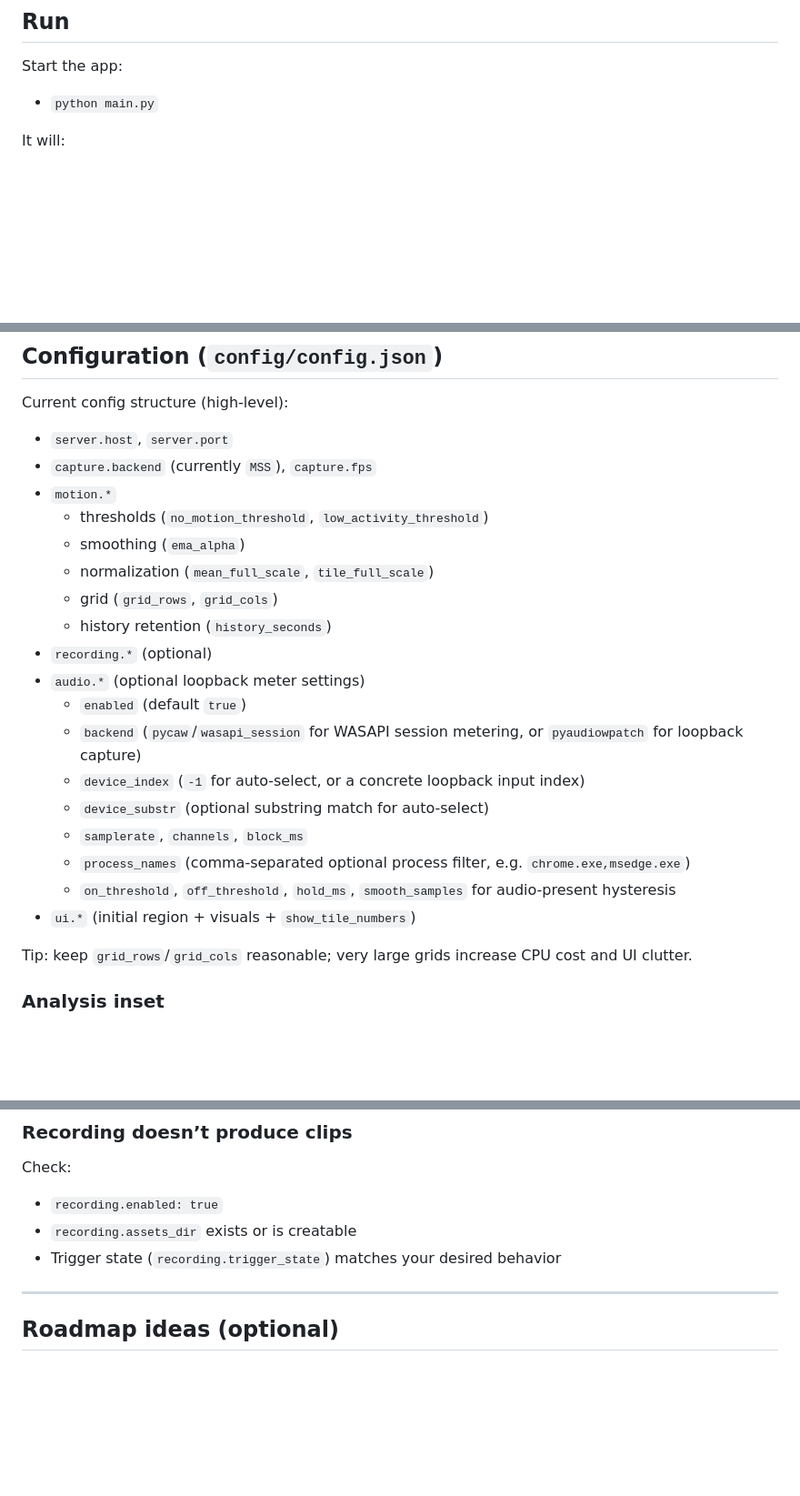
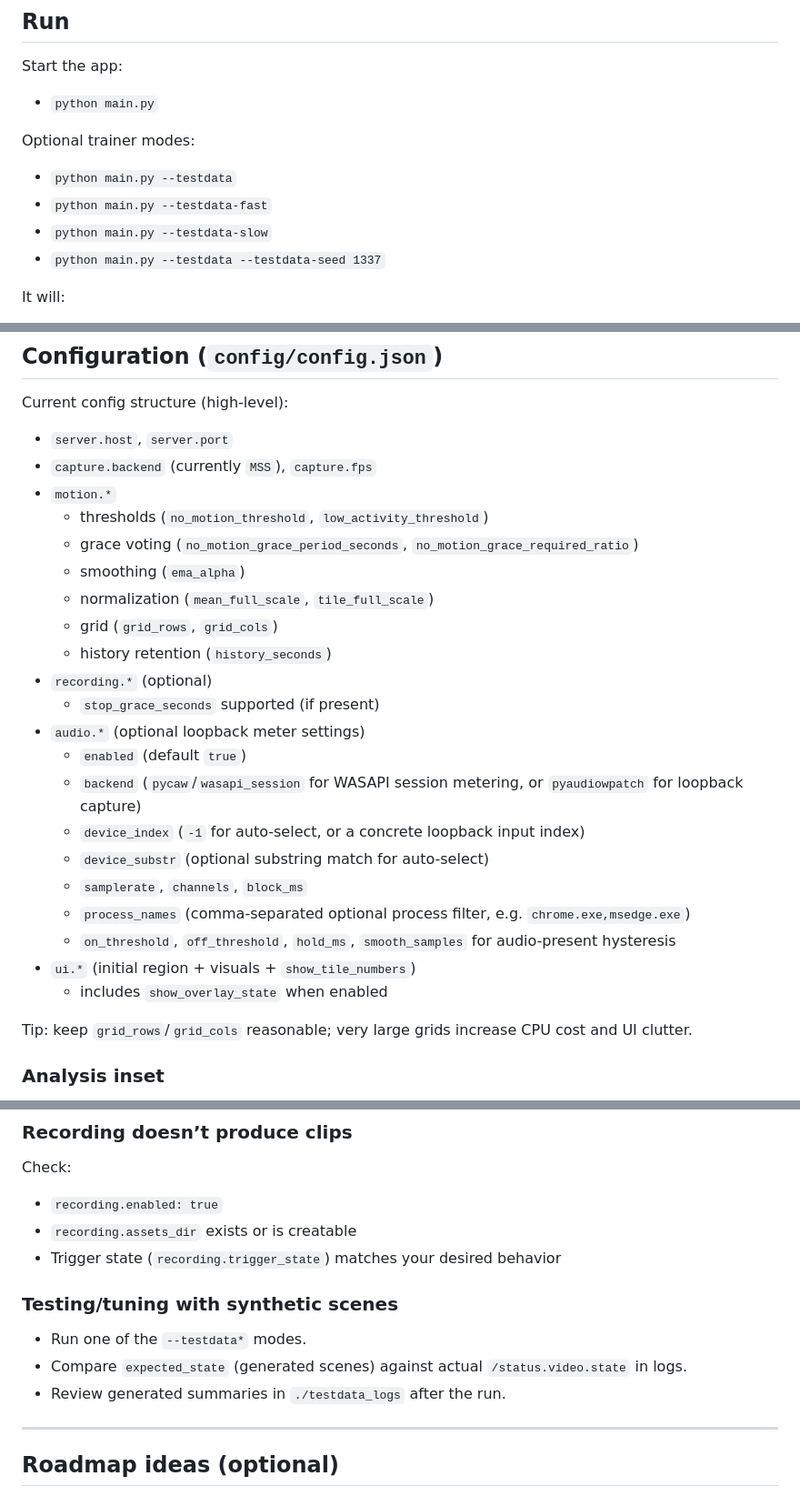
Before and after one commit to kvandebeek/motiondetector, a Markdown page: readme.md, 3 parts joined by grey strips. Shown at 91% size. GitHub-like rendering; blank space fills up the shorter version.

```diff
--- a/readme.md
+++ b/readme.md
@@ -98,6 +113,13 @@ Start the app:
 
 - `python main.py`
 
+Optional trainer modes:
+
+- `python main.py --testdata`
+- `python main.py --testdata-fast`
+- `python main.py --testdata-slow`
+- `python main.py --testdata --testdata-seed 1337`
+
 It will:
 - start the FastAPI server
 - start the monitor loop thread
@@ -113,11 +135,13 @@ Current config structure (high-level):
 - `capture.backend` (currently `MSS`), `capture.fps`
 - `motion.*`
   - thresholds (`no_motion_threshold`, `low_activity_threshold`)
+  - grace voting (`no_motion_grace_period_seconds`, `no_motion_grace_required_ratio`)
   - smoothing (`ema_alpha`)
   - normalization (`mean_full_scale`, `tile_full_scale`)
   - grid (`grid_rows`, `grid_cols`)
   - history retention (`history_seconds`)
 - `recording.*` (optional)
+  - `stop_grace_seconds` supported (if present)
 - `audio.*` (optional loopback meter settings)
   - `enabled` (default `true`)
   - `backend` (`pycaw`/`wasapi_session` for WASAPI session metering, or `pyaudiowpatch` for loopback capture)
@@ -127,6 +151,7 @@ Current config structure (high-level):
   - `process_names` (comma-separated optional process filter, e.g. `chrome.exe,msedge.exe`)
   - `on_threshold`, `off_threshold`, `hold_ms`, `smooth_samples` for audio-present hysteresis
 - `ui.*` (initial region + visuals + `show_tile_numbers`)
+  - includes `show_overlay_state` when enabled
 
 Tip: keep `grid_rows`/`grid_cols` reasonable; very large grids increase CPU cost and UI clutter.
 
@@ -213,6 +247,11 @@ Check:
 - `recording.assets_dir` exists or is creatable
 - Trigger state (`recording.trigger_state`) matches your desired behavior
 
+### Testing/tuning with synthetic scenes
+- Run one of the `--testdata*` modes.
+- Compare `expected_state` (generated scenes) against actual `/status.video.state` in logs.
+- Review generated summaries in `./testdata_logs` after the run.
+
 ---
 
 ## Roadmap ideas (optional)
```
Also changed, not shown: other parts of readme.md (+26 -2 lines).
